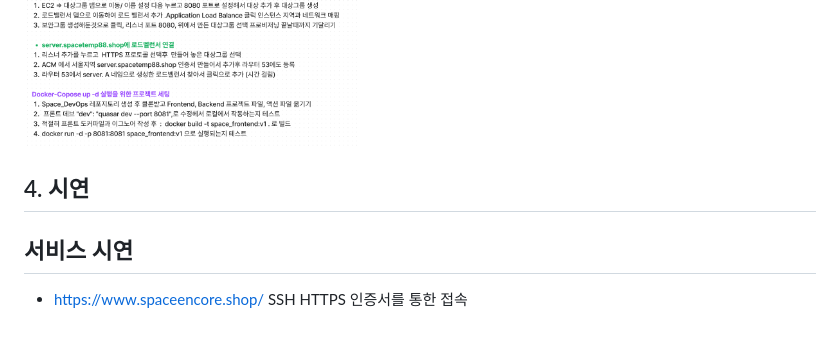
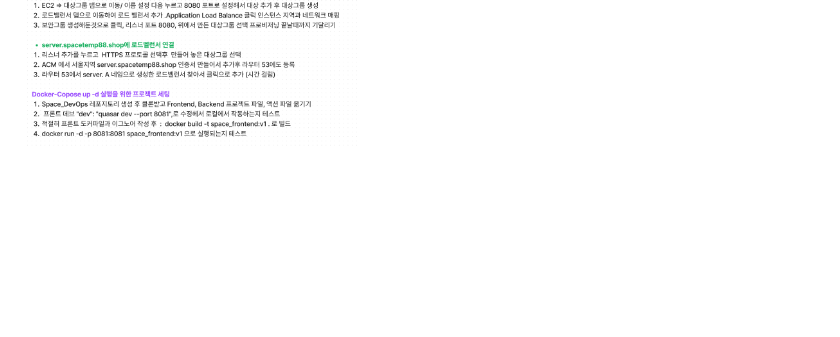
Before and after one commit to lifedesigner88/240313_Project_04_Space-DevOps, a Markdown page: README.md, the part around the change. Drawn GitHub-style; blank space fills up the shorter version.

```diff
--- a/README.md
+++ b/README.md
@@ -268,10 +268,3 @@ jobs:
 ![img.png](img/img_aws.png)
 ![img_1.png](img/img_aws.png1.png)
 ![img_2.png](img/img_aws.png2.png)
-
-
-
-## 4. 시연
-
-## 서비스 시연
-* https://www.spaceencore.shop/  SSH HTTPS 인증서를 통한 접속
```
